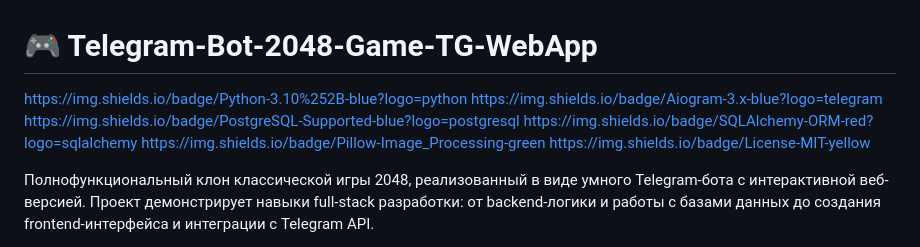
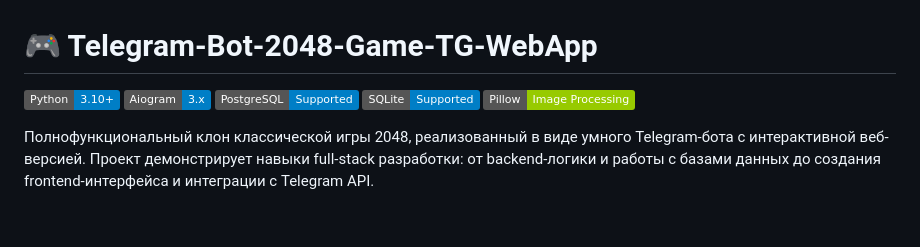
Before and after one commit to AgapFelg/Telegram-Bot-2048-Game-TG-WebApp, a Markdown page: README.md, the part around the change. Rendered like a GitHub page; badges without logos; blank space fills up the shorter version.

Commit message:
Готов ридми

```diff
--- a/README.md
+++ b/README.md
@@ -1,11 +1,10 @@
 # 🎮 Telegram-Bot-2048-Game-TG-WebApp
 
-https://img.shields.io/badge/Python-3.10%252B-blue?logo=python
-https://img.shields.io/badge/Aiogram-3.x-blue?logo=telegram
-https://img.shields.io/badge/PostgreSQL-Supported-blue?logo=postgresql
-https://img.shields.io/badge/SQLAlchemy-ORM-red?logo=sqlalchemy
-https://img.shields.io/badge/Pillow-Image_Processing-green
-https://img.shields.io/badge/License-MIT-yellow
+![Python](https://img.shields.io/badge/Python-3.10%2B-blue)
+![Aiogram](https://img.shields.io/badge/Aiogram-3.x-blue)
+![PostgreSQL](https://img.shields.io/badge/PostgreSQL-Supported-blue)
+![SQLite](https://img.shields.io/badge/SQLite-Supported-blue)
+![Pillow](https://img.shields.io/badge/Pillow-Image_Processing-green)
 
 Полнофункциональный клон классической игры 2048, реализованный в виде умного Telegram-бота с интерактивной веб-версией. Проект демонстрирует навыки full-stack разработки: от backend-логики и работы с базами данных до создания frontend-интерфейса и интеграции с Telegram API.
 
```
